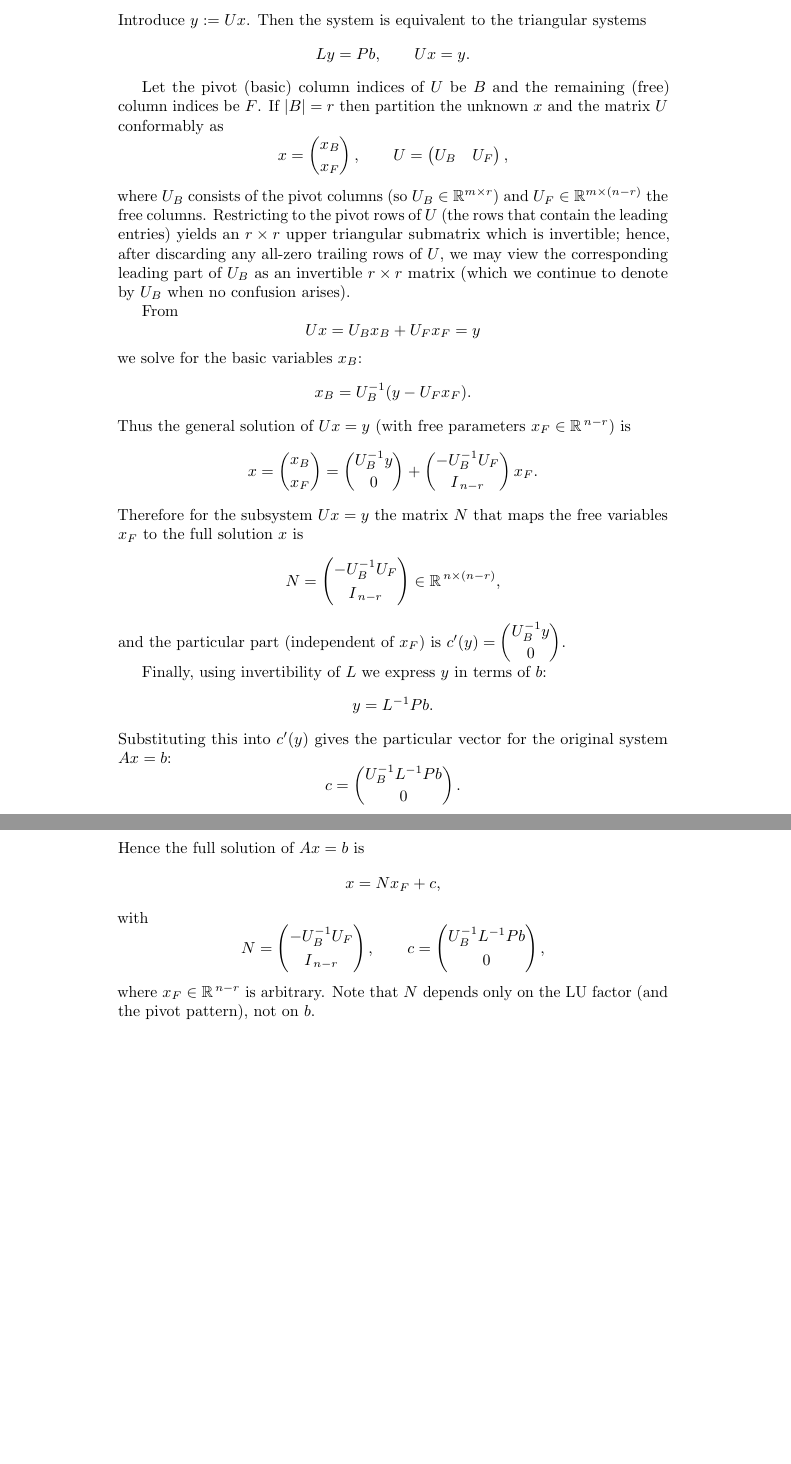
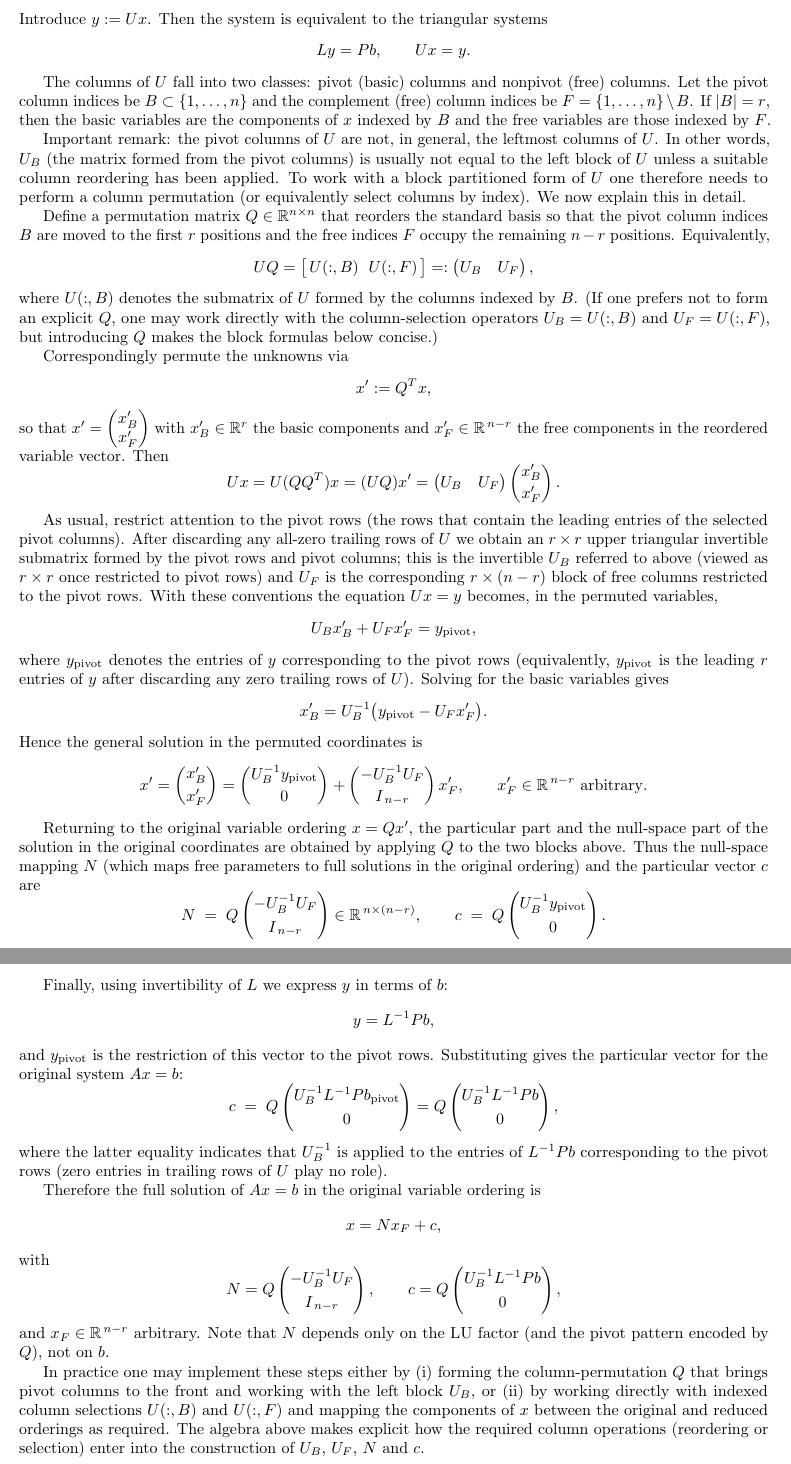
Before and after one commit to racheldean1/Math589A_Fall25_Assignment2, a LaTeX document (derivation.tex): two parts of pages 1 and 2 of 2, joined at a grey line, cut so that both start at the same text, the shorter picture padded with empty space. Compiled offline with pdfLaTeX.

Commit message:
*** empty log message ***

```diff
--- a/derivation.tex
+++ b/derivation.tex
@@ -1,5 +1,5 @@
 \documentclass{article}
-\usepackage{amsmath,amssymb,amsfonts}
+\usepackage{amsmath,amssymb,amsfonts,fullpage}
 \usepackage{microtype}
 \begin{document}
 
@@ -12,50 +12,71 @@ Introduce \(y:=Ux\). Then the system is equivalent to the triangular systems
 Ly=Pb,\qquad Ux=y.
 \]
 
-Let the pivot (basic) column indices of \(U\) be \(B\) and the remaining (free) column indices be \(F\). If \(|B|=r\) then partition the unknown \(x\) and the matrix \(U\) conformably as
+The columns of \(U\) fall into two classes: pivot (basic) columns and nonpivot (free) columns. Let the pivot column indices be \(B\subset\{1,\dots,n\}\) and the complement (free) column indices be \(F=\{1,\dots,n\}\setminus B\). If \(|B|=r\), then the basic variables are the components of \(x\) indexed by \(B\) and the free variables are those indexed by \(F\).
+
+Important remark: the pivot columns of \(U\) are not, in general, the leftmost columns of \(U\). In other words, \(U_B\) (the matrix formed from the pivot columns) is usually not equal to the left block of \(U\) unless a suitable column reordering has been applied. To work with a block partitioned form of \(U\) one therefore needs to perform a column permutation (or equivalently select columns by index). We now explain this in detail.
+
+Define a permutation matrix \(Q\in\mathbb{R}^{n\times n}\) that reorders the standard basis so that the pivot column indices \(B\) are moved to the first \(r\) positions and the free indices \(F\) occupy the remaining \(n-r\) positions. Equivalently,
 \[
-x=\begin{pmatrix}x_B\\[2pt] x_F\end{pmatrix},\qquad
-U=\begin{pmatrix}U_B & U_F\end{pmatrix},
+UQ = \bigl[\,U(:,B)\ \; U(:,F)\,\bigr] =: \begin{pmatrix}U_B & U_F\end{pmatrix},
 \]
-where \(U_B\) consists of the pivot columns (so \(U_B\in\mathbb{R}^{m\times r}\)) and \(U_F\in\mathbb{R}^{m\times(n-r)}\) the free columns. Restricting to the pivot rows of \(U\) (the rows that contain the leading entries) yields an \(r\times r\) upper triangular submatrix which is invertible; hence, after discarding any all‑zero trailing rows of \(U\), we may view the corresponding leading part of \(U_B\) as an invertible \(r\times r\) matrix (which we continue to denote by \(U_B\) when no confusion arises).
+where \(U(:,B)\) denotes the submatrix of \(U\) formed by the columns indexed by \(B\). (If one prefers not to form an explicit \(Q\), one may work directly with the column‑selection operators \(U_B=U(:,B)\) and \(U_F=U(:,F)\), but introducing \(Q\) makes the block formulas below concise.)
 
-From
+Correspondingly permute the unknowns via
 \[
-Ux = U_B x_B + U_F x_F = y
+x' := Q^{T}x,
 \]
-we solve for the basic variables \(x_B\):
+so that \(x' = \begin{pmatrix}x'_B\\ x'_F\end{pmatrix}\) with \(x'_B\in\mathbb{R}^{r}\) the basic components and \(x'_F\in\mathbb{R}^{\,n-r}\) the free components in the reordered variable vector. Then
 \[
-x_B = U_B^{-1}(y - U_F x_F).
+Ux = U(QQ^{T})x = (UQ)x' = \begin{pmatrix}U_B & U_F\end{pmatrix}\begin{pmatrix}x'_B\\[2pt] x'_F\end{pmatrix}.
 \]
-Thus the general solution of \(Ux=y\) (with free parameters \(x_F\in\mathbb{R}^{\,n-r}\)) is
+
+As usual, restrict attention to the pivot rows (the rows that contain the leading entries of the selected pivot columns). After discarding any all‑zero trailing rows of \(U\) we obtain an \(r\times r\) upper triangular invertible submatrix formed by the pivot rows and pivot columns; this is the invertible \(U_B\) referred to above (viewed as \(r\times r\) once restricted to pivot rows) and \(U_F\) is the corresponding \(r\times(n-r)\) block of free columns restricted to the pivot rows. With these conventions the equation \(Ux=y\) becomes, in the permuted variables,
 \[
-x=\begin{pmatrix}x_B\\[2pt] x_F\end{pmatrix}
-=\begin{pmatrix}U_B^{-1}y\\[2pt] 0\end{pmatrix}
-+\begin{pmatrix}-U_B^{-1}U_F\\[2pt] I_{\,n-r}\end{pmatrix}x_F.
+U_B x'_B + U_F x'_F = y_{\mathrm{pivot}},
 \]
-Therefore for the subsystem \(Ux=y\) the matrix \(N\) that maps the free variables \(x_F\) to the full solution \(x\) is
+where \(y_{\mathrm{pivot}}\) denotes the entries of \(y\) corresponding to the pivot rows (equivalently, \(y_{\mathrm{pivot}}\) is the leading \(r\) entries of \(y\) after discarding any zero trailing rows of \(U\)). Solving for the basic variables gives
 \[
-N=\begin{pmatrix}-U_B^{-1}U_F\\[3pt] I_{\,n-r}\end{pmatrix}\in\mathbb{R}^{\,n\times(n-r)},
+x'_B = U_B^{-1}\bigl(y_{\mathrm{pivot}} - U_F x'_F\bigr).
 \]
-and the particular part (independent of \(x_F\)) is \(c'(y)=\begin{pmatrix}U_B^{-1}y\\[2pt]0\end{pmatrix}\).
+Hence the general solution in the permuted coordinates is
+\[
+x'=\begin{pmatrix}x'_B\\[2pt] x'_F\end{pmatrix}
+=\begin{pmatrix}U_B^{-1}y_{\mathrm{pivot}}\\[2pt] 0\end{pmatrix}
++\begin{pmatrix}-U_B^{-1}U_F\\[2pt] I_{\,n-r}\end{pmatrix}x'_F,
+\qquad x'_F\in\mathbb{R}^{\,n-r}\ \text{arbitrary}.
+\]
+
+Returning to the original variable ordering \(x = Qx'\), the particular part and the null‑space part of the solution in the original coordinates are obtained by applying \(Q\) to the two blocks above. Thus the null‑space mapping \(N\) (which maps free parameters to full solutions in the original ordering) and the particular vector \(c\) are
+\[
+N \;=\; Q
+\begin{pmatrix}-U_B^{-1}U_F\\[3pt] I_{\,n-r}\end{pmatrix}
+\in\mathbb{R}^{\,n\times(n-r)},\qquad
+c \;=\; Q\begin{pmatrix}U_B^{-1}y_{\mathrm{pivot}}\\[3pt]0\end{pmatrix}.
+\]
 
 Finally, using invertibility of \(L\) we express \(y\) in terms of \(b\):
 \[
-y=L^{-1}Pb.
+y=L^{-1}Pb,
 \]
-Substituting this into \(c'(y)\) gives the particular vector for the original system \(Ax=b\):
+and \(y_{\mathrm{pivot}}\) is the restriction of this vector to the pivot rows. Substituting gives the particular vector for the original system \(Ax=b\):
 \[
-c=\begin{pmatrix}U_B^{-1}L^{-1}Pb\\[2pt]0\end{pmatrix}.
+c \;=\; Q\begin{pmatrix}U_B^{-1}L^{-1}Pb_{\mathrm{pivot}}\\[3pt]0\end{pmatrix}
+= Q\begin{pmatrix}U_B^{-1}L^{-1}Pb\\[3pt]0\end{pmatrix},
 \]
-Hence the full solution of \(Ax=b\) is
+where the latter equality indicates that \(U_B^{-1}\) is applied to the entries of \(L^{-1}Pb\) corresponding to the pivot rows (zero entries in trailing rows of \(U\) play no role).
+
+Therefore the full solution of \(Ax=b\) in the original variable ordering is
 \[
-x=N x_F + c,
+x = N x_F + c,
 \]
 with
 \[
-N=\begin{pmatrix}-U_B^{-1}U_F\\[3pt] I_{\,n-r}\end{pmatrix},\qquad
-c=\begin{pmatrix}U_B^{-1}L^{-1}Pb\\[3pt]0\end{pmatrix},
+N = Q\begin{pmatrix}-U_B^{-1}U_F\\[3pt] I_{\,n-r}\end{pmatrix},\qquad
+c = Q\begin{pmatrix}U_B^{-1}L^{-1}Pb\\[3pt]0\end{pmatrix},
 \]
-where \(x_F\in\mathbb{R}^{\,n-r}\) is arbitrary. Note that \(N\) depends only on the LU factor (and the pivot pattern), not on \(b\).
+and \(x_F\in\mathbb{R}^{\,n-r}\) arbitrary. Note that \(N\) depends only on the LU factor (and the pivot pattern encoded by \(Q\)), not on \(b\).
+
+In practice one may implement these steps either by (i) forming the column‑permutation \(Q\) that brings pivot columns to the front and working with the left block \(U_B\), or (ii) by working directly with indexed column selections \(U(:,B)\) and \(U(:,F)\) and mapping the components of \(x\) between the original and reduced orderings as required. The algebra above makes explicit how the required column operations (reordering or selection) enter into the construction of \(U_B\), \(U_F\), \(N\) and \(c\).
 
 \end{document}
```
